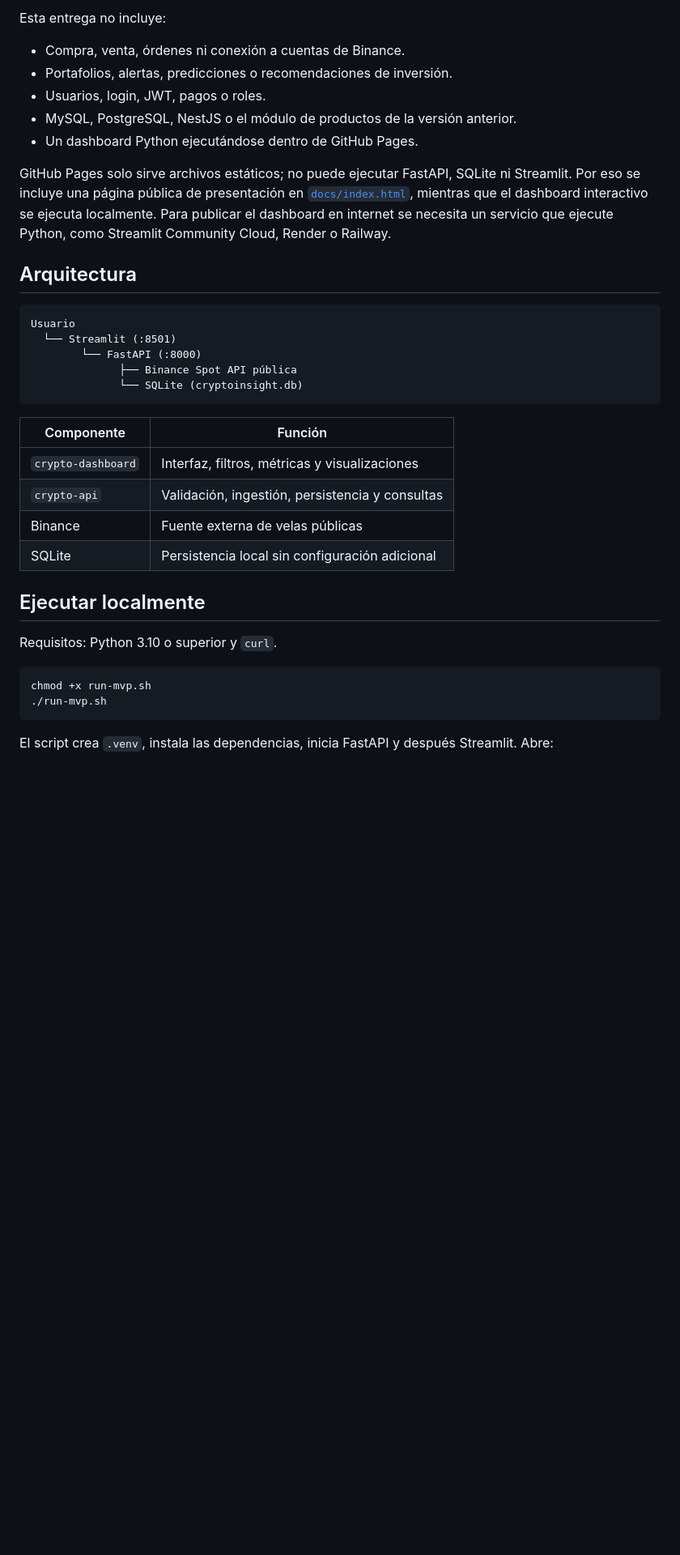
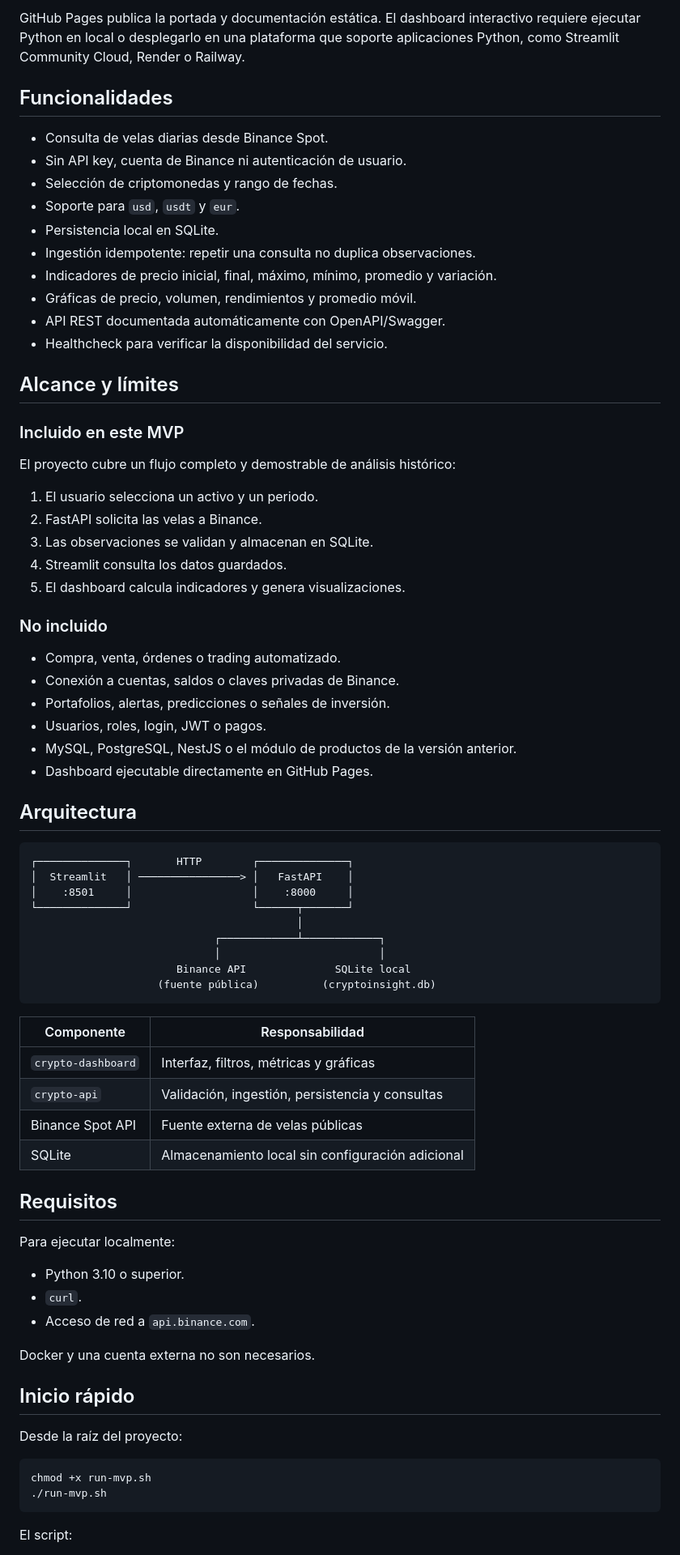
Before and after one commit to ErikFantomex/intro-cienciadatos, a Markdown page: README.md, the part around one of its changes. Shown at 81% size. GitHub-like rendering; blank space fills up the shorter version.

````diff
--- a/README.md
+++ b/README.md
@@ -23,44 +23,82 @@ El MVP permite:
 
-Esta entrega no incluye:
+GitHub Pages publica la portada y documentación estática. El dashboard
+interactivo requiere ejecutar Python en local o desplegarlo en una plataforma
+que soporte aplicaciones Python, como Streamlit Community Cloud, Render o
+Railway.
 
-- Compra, venta, órdenes ni conexión a cuentas de Binance.
-- Portafolios, alertas, predicciones o recomendaciones de inversión.
-- Usuarios, login, JWT, pagos o roles.
+## Funcionalidades
+
+- Consulta de velas diarias desde Binance Spot.
+- Sin API key, cuenta de Binance ni autenticación de usuario.
+- Selección de criptomonedas y rango de fechas.
+- Soporte para `usd`, `usdt` y `eur`.
+- Persistencia local en SQLite.
+- Ingestión idempotente: repetir una consulta no duplica observaciones.
+- Indicadores de precio inicial, final, máximo, mínimo, promedio y variación.
+- Gráficas de precio, volumen, rendimientos y promedio móvil.
+- API REST documentada automáticamente con OpenAPI/Swagger.
+- Healthcheck para verificar la disponibilidad del servicio.
+
+## Alcance y límites
+
+### Incluido en este MVP
+
+El proyecto cubre un flujo completo y demostrable de análisis histórico:
+
+1. El usuario selecciona un activo y un periodo.
+2. FastAPI solicita las velas a Binance.
+3. Las observaciones se validan y almacenan en SQLite.
+4. Streamlit consulta los datos guardados.
+5. El dashboard calcula indicadores y genera visualizaciones.
+
+### No incluido
+
+- Compra, venta, órdenes o trading automatizado.
+- Conexión a cuentas, saldos o claves privadas de Binance.
+- Portafolios, alertas, predicciones o señales de inversión.
+- Usuarios, roles, login, JWT o pagos.
 - MySQL, PostgreSQL, NestJS o el módulo de productos de la versión anterior.
-- Un dashboard Python ejecutándose dentro de GitHub Pages.
-
-GitHub Pages solo sirve archivos estáticos; no puede ejecutar FastAPI, SQLite ni
-Streamlit. Por eso se incluye una página pública de presentación en
-[`docs/index.html`](./docs/index.html), mientras que el dashboard interactivo
-se ejecuta localmente. Para publicar el dashboard en internet se necesita un
-servicio que ejecute Python, como Streamlit Community Cloud, Render o Railway.
+- Dashboard ejecutable directamente en GitHub Pages.
 
 ## Arquitectura
 
 ```text
-Usuario
-  └── Streamlit (:8501)
-        └── FastAPI (:8000)
-              ├── Binance Spot API pública
-              └── SQLite (cryptoinsight.db)
+┌──────────────┐       HTTP        ┌──────────────┐
+│  Streamlit   │ ────────────────> │   FastAPI    │
+│    :8501     │                   │    :8000     │
+└──────────────┘                   └──────┬───────┘
+                                          │
+                             ┌────────────┴────────────┐
+                             │                         │
+                       Binance API              SQLite local
+                    (fuente pública)          (cryptoinsight.db)
 ```
 
-| Componente | Función |
+| Componente | Responsabilidad |
 |---|---|
-| `crypto-dashboard` | Interfaz, filtros, métricas y visualizaciones |
+| `crypto-dashboard` | Interfaz, filtros, métricas y gráficas |
 | `crypto-api` | Validación, ingestión, persistencia y consultas |
-| Binance | Fuente externa de velas públicas |
-| SQLite | Persistencia local sin configuración adicional |
+| Binance Spot API | Fuente externa de velas públicas |
+| SQLite | Almacenamiento local sin configuración adicional |
 
-## Ejecutar localmente
+## Requisitos
 
-Requisitos: Python 3.10 o superior y `curl`.
+Para ejecutar localmente:
+
+- Python 3.10 o superior.
+- `curl`.
+- Acceso de red a `api.binance.com`.
+
+Docker y una cuenta externa no son necesarios.
+
+## Inicio rápido
+
+Desde la raíz del proyecto:
 
 ```bash
 chmod +x run-mvp.sh
 ./run-mvp.sh
 ```
 
-El script crea `.venv`, instala las dependencias, inicia FastAPI y después
-Streamlit. Abre:
+El script:
 
````
Also changed, not shown: other parts of README.md (+110 -79 lines).
